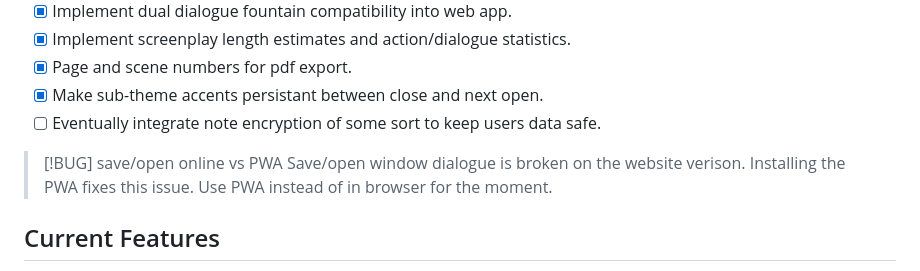
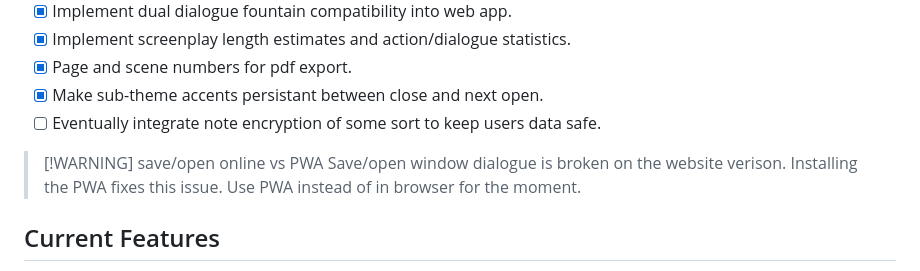
Before and after one commit to ronin-on-linux/bamboo-fountain-web, a Markdown page: README.md, the part around the change. GitHub-like rendering.

Commit message:
Update warning message for save/open functionality

```diff
--- a/README.md
+++ b/README.md
@@ -14,7 +14,7 @@ bamboo-fountain-web provides a writing experience that is pleasantly simple, all
 - [x] Make sub-theme accents persistant between close and next open.
 - [ ] Eventually integrate note encryption of some sort to keep users data safe.
 
-> [!BUG] save/open online vs PWA
+> [!WARNING] save/open online vs PWA
 > Save/open window dialogue is broken on the website verison. Installing the PWA fixes this issue. Use PWA instead of in browser for the moment.
 
 
```
